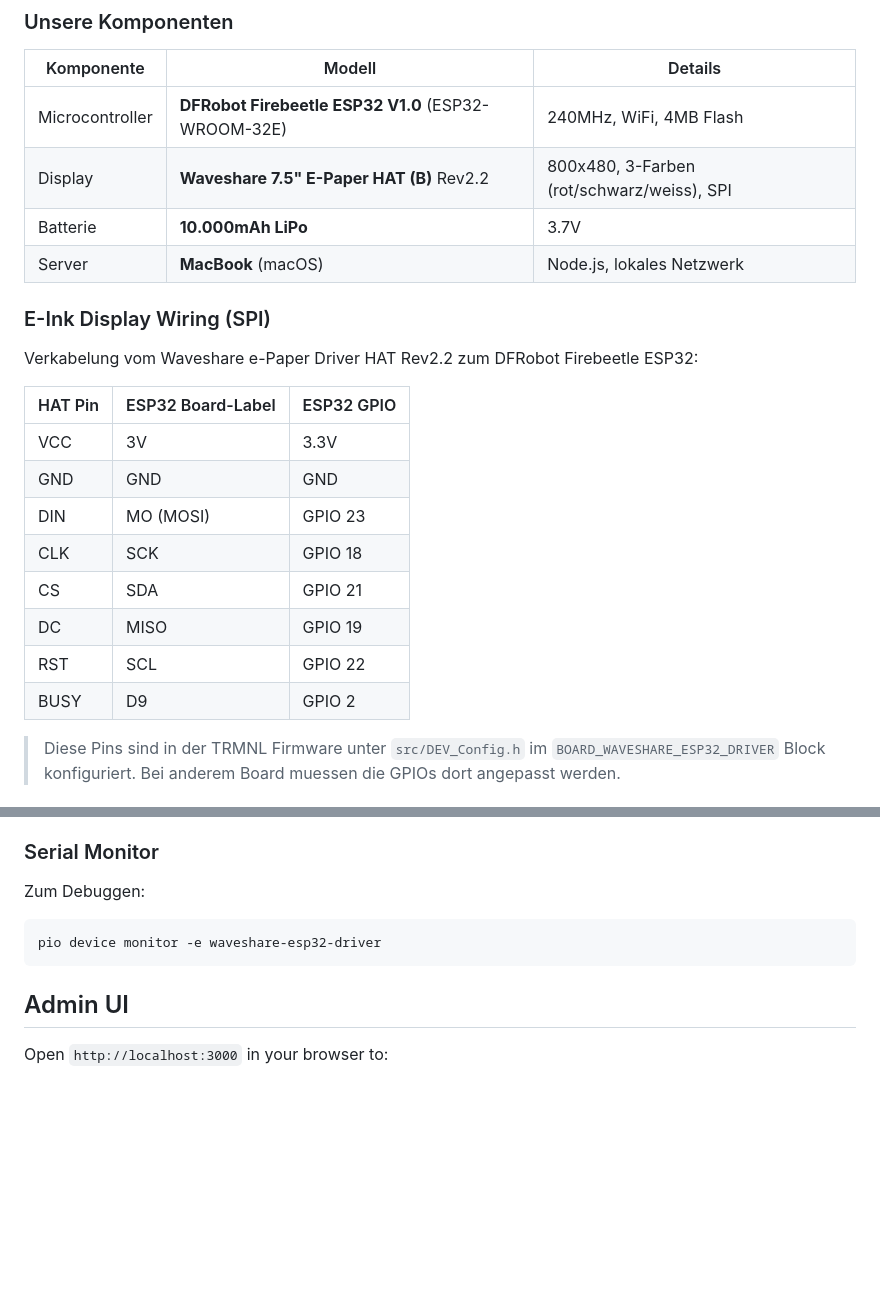
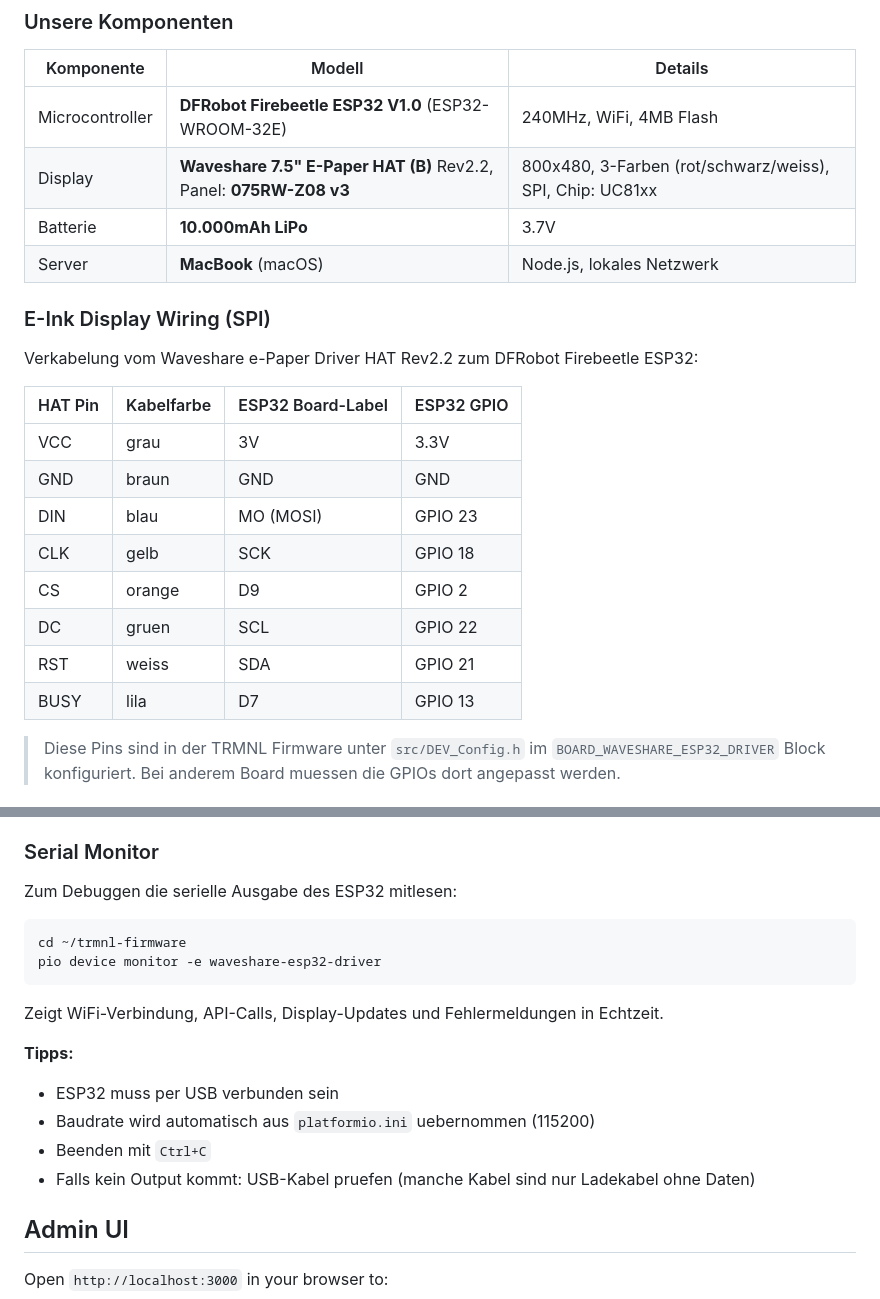
Before and after one commit to maxpeters/trmnl-server, a Markdown page: README.md, 2 parts joined by grey strips. Drawn GitHub-style; blank space fills up the shorter version.

Commit message:
Update README with correct pin mapping, cable colors and panel info
- Fix wiring table to match actual GPIO connections (CS=D9/GPIO2,
  DC=SCL/GPIO22, RST=SDA/GPIO21, BUSY=D7/GPIO13)
- Add cable color column for easier debugging
- Document exact panel model (075RW-Z08 v3, UC81xx controller)
- Expand serial monitor section with tips and troubleshooting

Co-Authored-By: Claude Opus 4.6 (1M context) <noreply@anthropic.com>

````diff
--- a/README.md
+++ b/README.md
@@ -49,7 +49,7 @@ The server renders HTML screens to 800x480 1-bit BMP images suitable for the e-i
 | Komponente | Modell | Details |
 |------------|--------|---------|
 | Microcontroller | **DFRobot Firebeetle ESP32 V1.0** (ESP32-WROOM-32E) | 240MHz, WiFi, 4MB Flash |
-| Display | **Waveshare 7.5" E-Paper HAT (B)** Rev2.2 | 800x480, 3-Farben (rot/schwarz/weiss), SPI |
+| Display | **Waveshare 7.5" E-Paper HAT (B)** Rev2.2, Panel: **075RW-Z08 v3** | 800x480, 3-Farben (rot/schwarz/weiss), SPI, Chip: UC81xx |
 | Batterie | **10.000mAh LiPo** | 3.7V |
 | Server | **MacBook** (macOS) | Node.js, lokales Netzwerk |
 
@@ -57,16 +57,16 @@ The server renders HTML screens to 800x480 1-bit BMP images suitable for the e-i
 
 Verkabelung vom Waveshare e-Paper Driver HAT Rev2.2 zum DFRobot Firebeetle ESP32:
 
-| HAT Pin | ESP32 Board-Label | ESP32 GPIO |
-|---------|-------------------|------------|
-| VCC     | 3V                | 3.3V       |
-| GND     | GND               | GND        |
-| DIN     | MO (MOSI)         | GPIO 23    |
-| CLK     | SCK               | GPIO 18    |
-| CS      | SDA               | GPIO 21    |
-| DC      | MISO              | GPIO 19    |
-| RST     | SCL               | GPIO 22    |
-| BUSY    | D9                | GPIO 2     |
+| HAT Pin | Kabelfarbe | ESP32 Board-Label | ESP32 GPIO |
+|---------|------------|-------------------|------------|
+| VCC     | grau       | 3V                | 3.3V       |
+| GND     | braun      | GND               | GND        |
+| DIN     | blau       | MO (MOSI)         | GPIO 23    |
+| CLK     | gelb       | SCK               | GPIO 18    |
+| CS      | orange     | D9                | GPIO 2     |
+| DC      | gruen      | SCL               | GPIO 22    |
+| RST     | weiss      | SDA               | GPIO 21    |
+| BUSY    | lila       | D7                | GPIO 13    |
 
 > Diese Pins sind in der TRMNL Firmware unter `src/DEV_Config.h` im `BOARD_WAVESHARE_ESP32_DRIVER` Block konfiguriert. Bei anderem Board muessen die GPIOs dort angepasst werden.
 
@@ -131,11 +131,20 @@ Nach dem Flashen startet der ESP32 im WiFi AP-Modus:
 
 ### Serial Monitor
 
-Zum Debuggen:
+Zum Debuggen die serielle Ausgabe des ESP32 mitlesen:
 
 ```bash
+cd ~/trmnl-firmware
 pio device monitor -e waveshare-esp32-driver
 ```
+
+Zeigt WiFi-Verbindung, API-Calls, Display-Updates und Fehlermeldungen in Echtzeit.
+
+**Tipps:**
+- ESP32 muss per USB verbunden sein
+- Baudrate wird automatisch aus `platformio.ini` uebernommen (115200)
+- Beenden mit `Ctrl+C`
+- Falls kein Output kommt: USB-Kabel pruefen (manche Kabel sind nur Ladekabel ohne Daten)
 
 ## Admin UI
 
````
